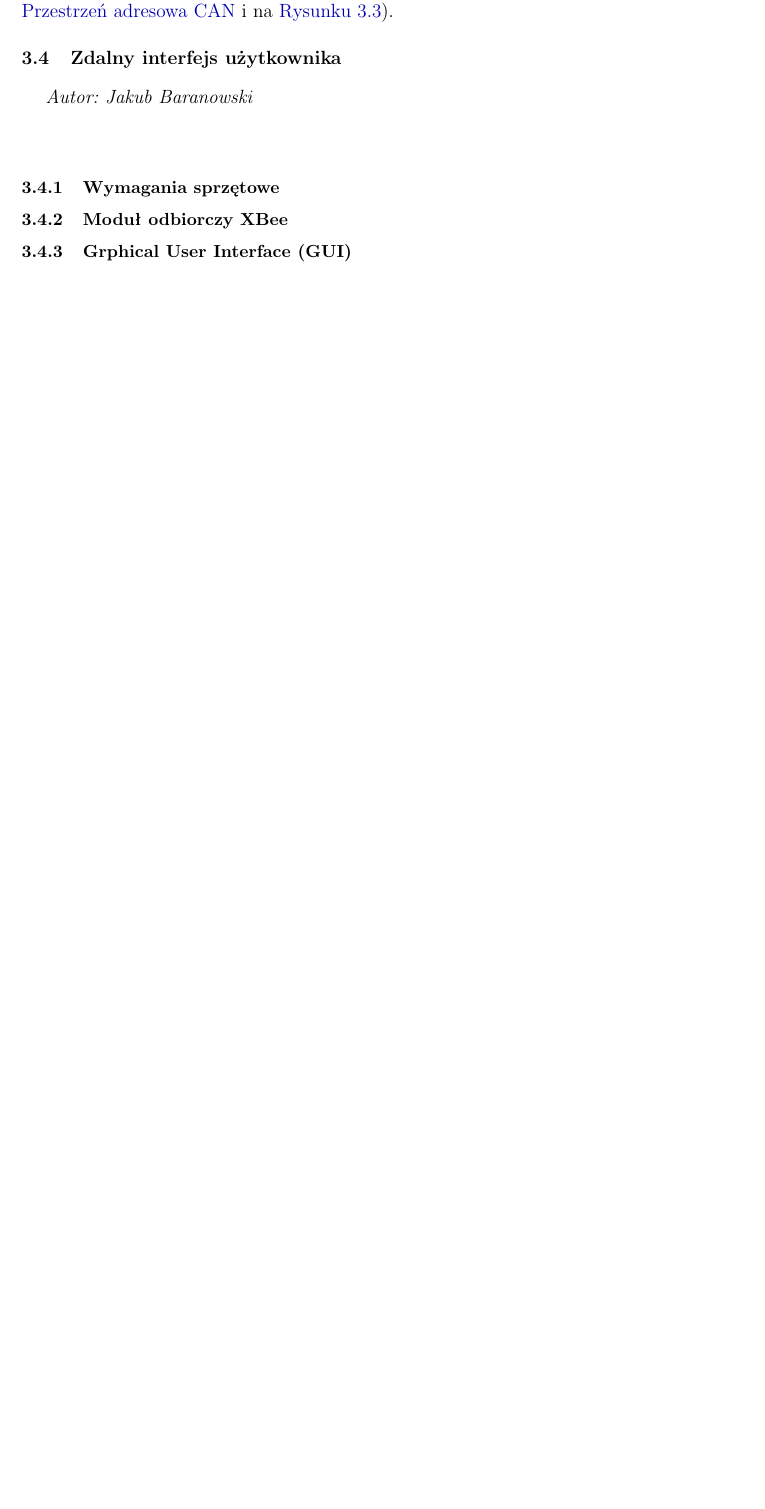
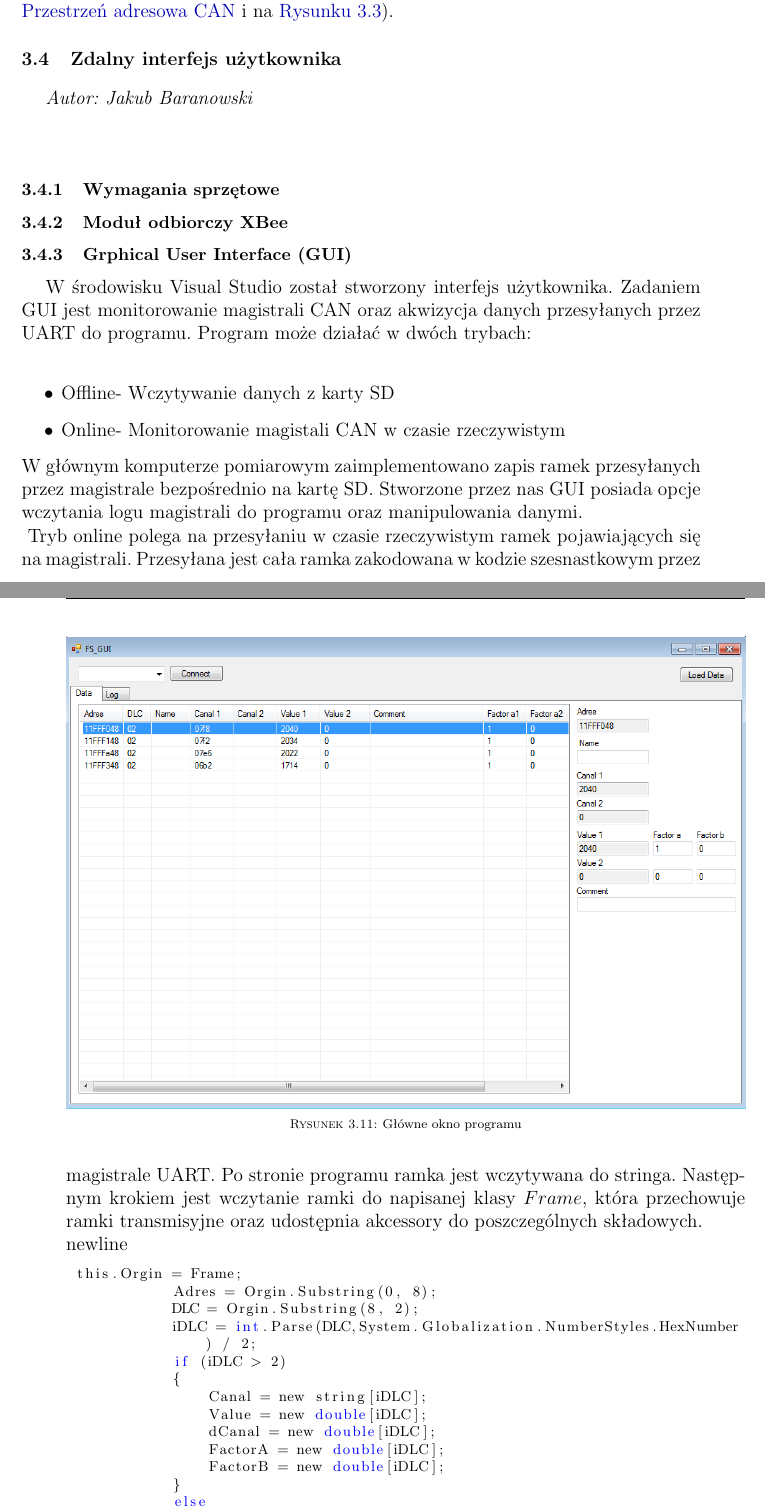
Before and after one commit to marcina/Bachelor, a LaTeX thesis (praca_ing.tex, which reads interface.tex): part of page 36 of 49 before the commit and two parts of pages 36 and 37 of 53 after it, the two joined at a grey line, cut so that both start at the same text, the shorter picture padded with empty space. Compiled offline with pdfLaTeX; the source files are stored in an older character set and shown here as Unicode.

```diff
--- a/interface.tex
+++ b/interface.tex
@@ -1,3 +1,30 @@
 \subsection{Wymagania sprzętowe}
 \subsection{Moduł odbiorczy XBee}
 \subsection{Grphical User Interface (GUI)}
+W środowisku Visual Studio został stworzony interfejs użytkownika. Zadaniem GUI jest monitorowanie magistrali CAN oraz akwizycja danych przesyłanych przez UART do programu. Program może działać w dwóch trybach:\newline
+\begin{itemize}
+	\item Offline- Wczytywanie danych z karty SD
+	\item Online- Monitorowanie magistali CAN w czasie rzeczywistym
+\end{itemize}
+W głównym komputerze pomiarowym zaimplementowano zapis ramek przesyłanych przez magistrale bezpośrednio na kartę SD. Stworzone przez nas GUI posiada opcje wczytania logu magistrali do programu oraz manipulowania danymi. \newline
+\begin  {figure} [h]
+\centering
+\includegraphics[width=\textwidth]{figures/GUI_Main.PNG}
+\caption{Główne okno programu}
+\label{fig:GUI_Main}
+\end {figure}
+Tryb online polega na przesyłaniu w czasie rzeczywistym ramek pojawiających się na magistrali. Przesyłana jest cała ramka zakodowana w kodzie szesnastkowym przez magistrale UART. Po stronie programu ramka jest wczytywana do stringa. Następnym krokiem jest wczytanie ramki do napisanej klasy $Frame$, która przechowuje ramki transmisyjne oraz udostępnia akcessory do poszczególnych składowych. \\newline
+\begin{lstlisting}[captionpos=b, belowcaptionskip=8pt, caption=Lista możliwych identyfikatorów CAN, label=listing:FrameMake]
+ this.Orgin = Frame;
+            Adres = Orgin.Substring(0, 8);
+            DLC = Orgin.Substring(8, 2);
+            iDLC = int.Parse(DLC,System.Globalization.NumberStyles.HexNumber) / 2;
+            if (iDLC > 2)
+            {
+                Canal = new string[iDLC];
+                Value = new double[iDLC];
+                dCanal = new double[iDLC];
+                FactorA = new double[iDLC];
+                FactorB = new double[iDLC];
+            }
+            else
@@ -3,0 +45 @@
+                FactorB[i]=0;
```
Also changed, not shown: exp.tex (+1 -0 lines), figures/GUI_All.png (added), figures/GUI_Chart.png (added), figures/GUI_Main.png (added), figures/GUI_Menu.png (added), figures/GU_All.png (added), interface.tex (47 more changed lines).
